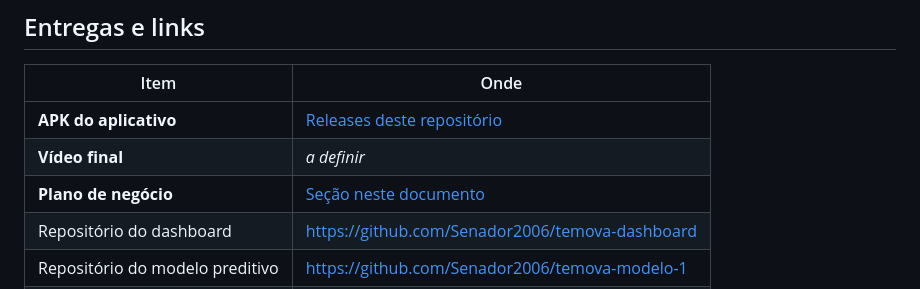
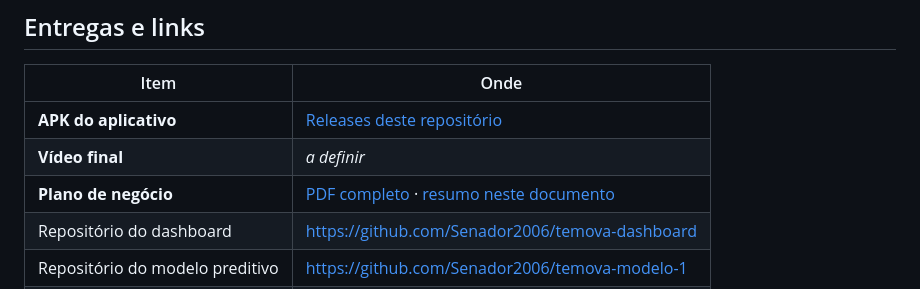
Before and after one commit to LuizC777/Te_mova_APP, a Markdown page: README.md, the part around the change. GitHub-like rendering.

```diff
--- a/README.md
+++ b/README.md
@@ -71,7 +71,7 @@ Três camadas, em três repositórios.
 | --- | --- |
 | **APK do aplicativo** | [Releases deste repositório](../../releases) |
 | **Vídeo final** | _a definir_ |
-| **Plano de negócio** | [Seção neste documento](#plano-de-negócio) |
+| **Plano de negócio** | [PDF completo](docs/te-mova-plano-de-negocio.pdf) · [resumo neste documento](#plano-de-negócio) | |
 | Repositório do dashboard | https://github.com/Senador2006/temova-dashboard |
 | Repositório do modelo preditivo | https://github.com/Senador2006/temova-modelo-1 |
 | Protótipo no Figma (Sprint 1) | [Abrir protótipo](https://www.figma.com/proto/DnZ2DDJSj2KItkNOfpQXNP/Sem-t%C3%ADtulo?node-id=45-44&t=PADFZAE2H7RRAnNQ-1) |
```
